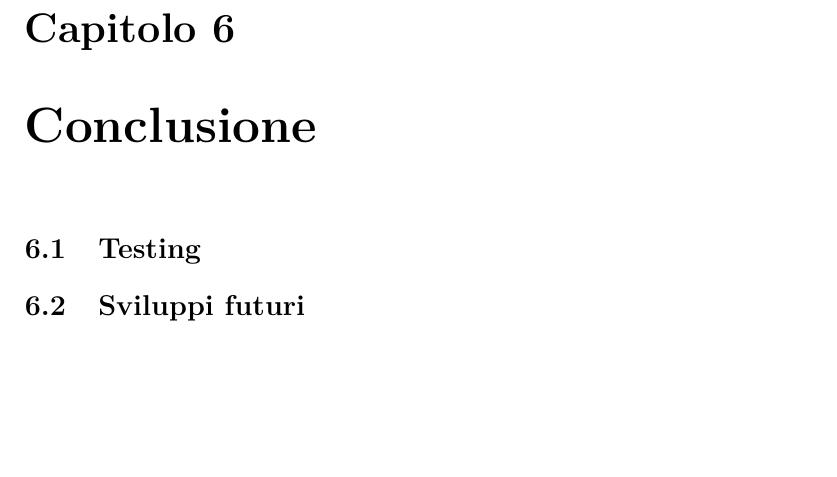
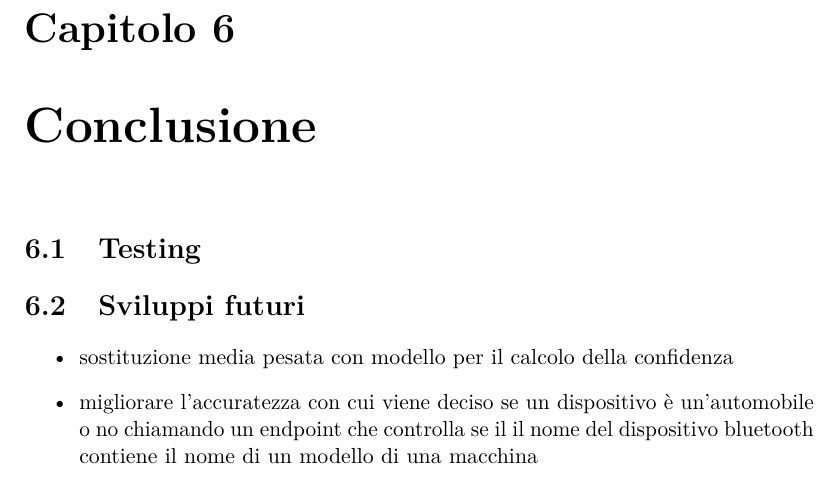
Before and after one commit to Romitoskj/bachelor-thesis, a LaTeX thesis (Tesi.tex, which reads Cap_6.tex): part of page 13 of 15, cut so that both start at the same text, the shorter picture padded with empty space. Compiled offline with pdfLaTeX.

Commit message:
Update Cap_6.tex

```diff
--- a/Cap_6.tex
+++ b/Cap_6.tex
@@ -1,3 +1,7 @@
 \chapter{Conclusione}
 \section{Testing}
 \section{Sviluppi futuri}
+\begin{itemize}
+    \item sostituzione media pesata con modello per il calcolo della confidenza
+    \item migliorare l'accuratezza con cui viene deciso se un dispositivo è un'automobile o no chiamando un endpoint che controlla se il il nome del dispositivo bluetooth contiene il nome di un modello di una macchina
+\end{itemize}
```
